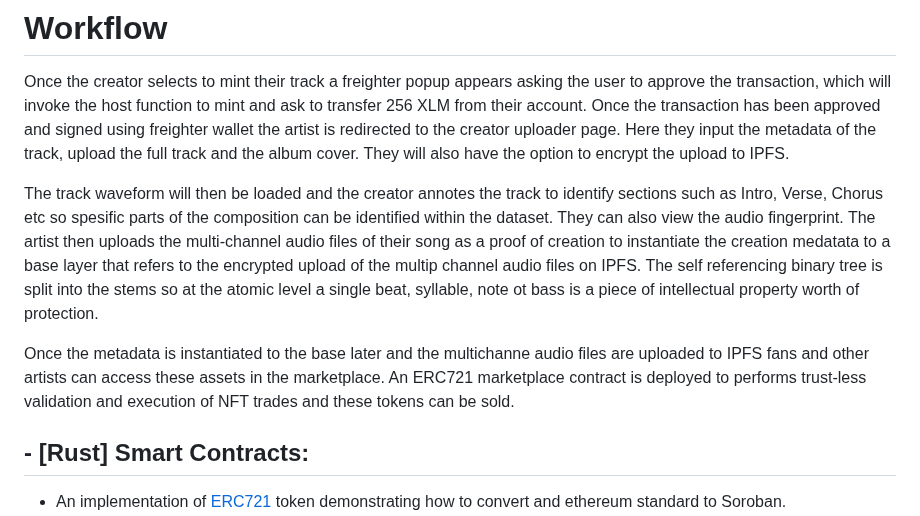
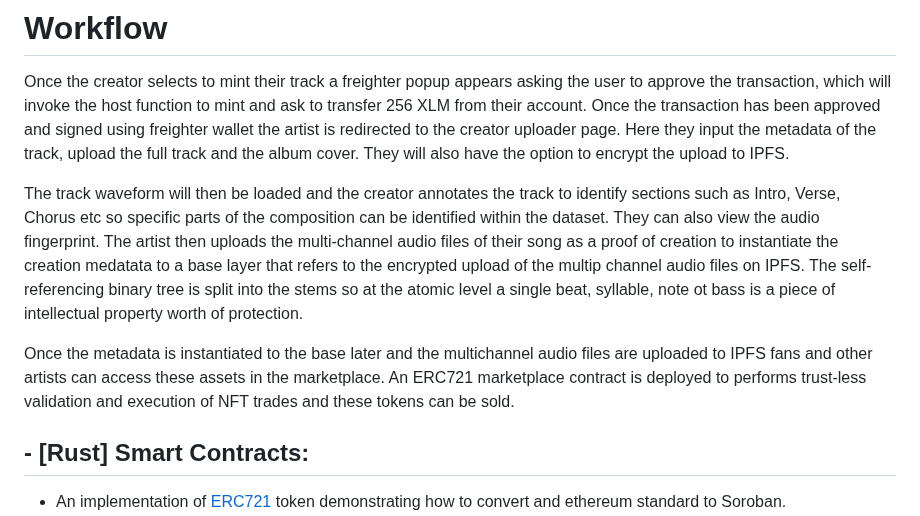
Before and after one commit to jjjutla/Melobyte, a Markdown page: README.md, the part around the change. Rendered like a GitHub page.

```diff
--- a/README.md
+++ b/README.md
@@ -17,10 +17,9 @@ https://arxiv.org/abs/1911.08278
 
 Once the creator selects to mint their track a freighter popup appears asking the user to approve the transaction, which will invoke the host function to mint and ask to transfer 256 XLM from their account. Once the transaction has been approved and signed using freighter wallet the artist is redirected to the creator uploader page. Here they input the metadata of the track, upload the full track and the album cover. They will also have the option to encrypt the upload to IPFS.
 
-The track waveform will then be loaded and the creator annotes the track to identify sections such as Intro, Verse, Chorus etc so spesific parts of the composition can be identified within the dataset. They can also view the audio fingerprint. The artist then uploads the multi-channel audio files of their song as a proof of creation to instantiate the creation medatata to a base layer that refers to the encrypted upload of the multip channel audio files on IPFS. The self referencing binary tree is split into the stems so at the atomic level a single beat, syllable, note ot bass is a piece of intellectual property worth of protection.
+The track waveform will then be loaded and the creator annotates the track to identify sections such as Intro, Verse, Chorus etc so specific parts of the composition can be identified within the dataset. They can also view the audio fingerprint. The artist then uploads the multi-channel audio files of their song as a proof of creation to instantiate the creation medatata to a base layer that refers to the encrypted upload of the multip channel audio files on IPFS. The self-referencing binary tree is split into the stems so at the atomic level a single beat, syllable, note ot bass is a piece of intellectual property worth of protection.
 
-Once the metadata is instantiated to the base later and the multichanne audio files are uploaded to IPFS fans and other artists can access these assets in the marketplace. An ERC721 marketplace contract is deployed to  performs trust-less validation and execution of NFT trades and these tokens can be sold.
-
+Once the metadata is instantiated to the base later and the multichannel audio files are uploaded to IPFS fans and other artists can access these assets in the marketplace. An ERC721 marketplace contract is deployed to performs trust-less validation and execution of NFT trades and these tokens can be sold.
 
 
 ## - [Rust] Smart Contracts:
```
